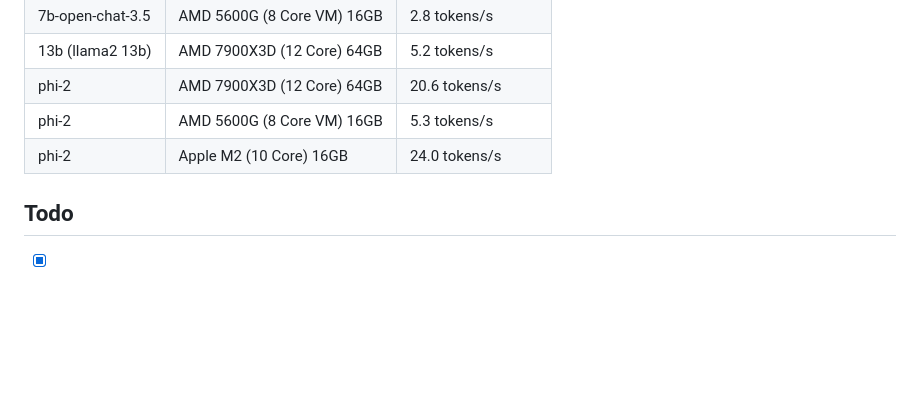
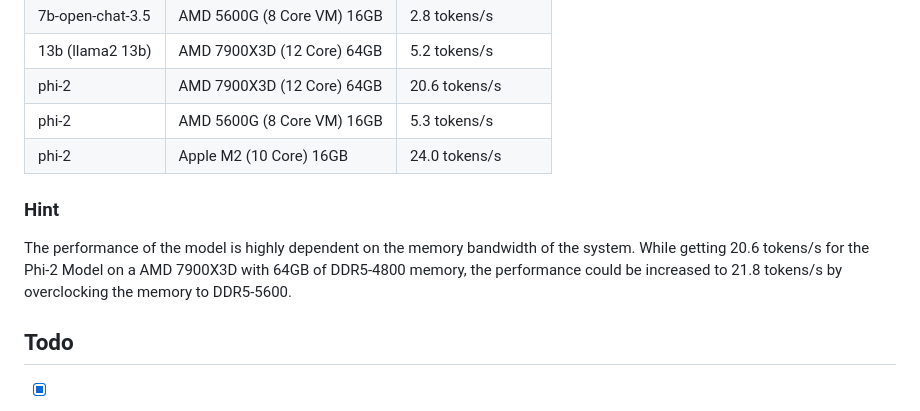
Before and after one commit to chriamue/chat-flame-backend, a Markdown page: README.md, the part around the change. Rendered like a GitHub page; blank space fills up the shorter version.

Commit message:
:memo: adds hint to performance

```diff
--- a/README.md
+++ b/README.md
@@ -107,6 +107,13 @@ The following table shows the performance metrics of the model on different syst
 | phi-2            | AMD 5600G (8 Core VM) 16GB | 5.3 tokens/s      |
 | phi-2            | Apple M2 (10 Core) 16GB    | 24.0 tokens/s     |
 
+### Hint
+
+The performance of the model is highly dependent on the memory bandwidth of the system.
+While getting 20.6 tokens/s for the Phi-2 Model on a AMD 7900X3D with 64GB of DDR5-4800 memory,
+the performance could be increased to
+21.8 tokens/s by overclocking the memory to DDR5-5600.
+
 ## Todo
 
 - [x] implement api for https://huggingface.github.io/text-generation-inference/#/
```
